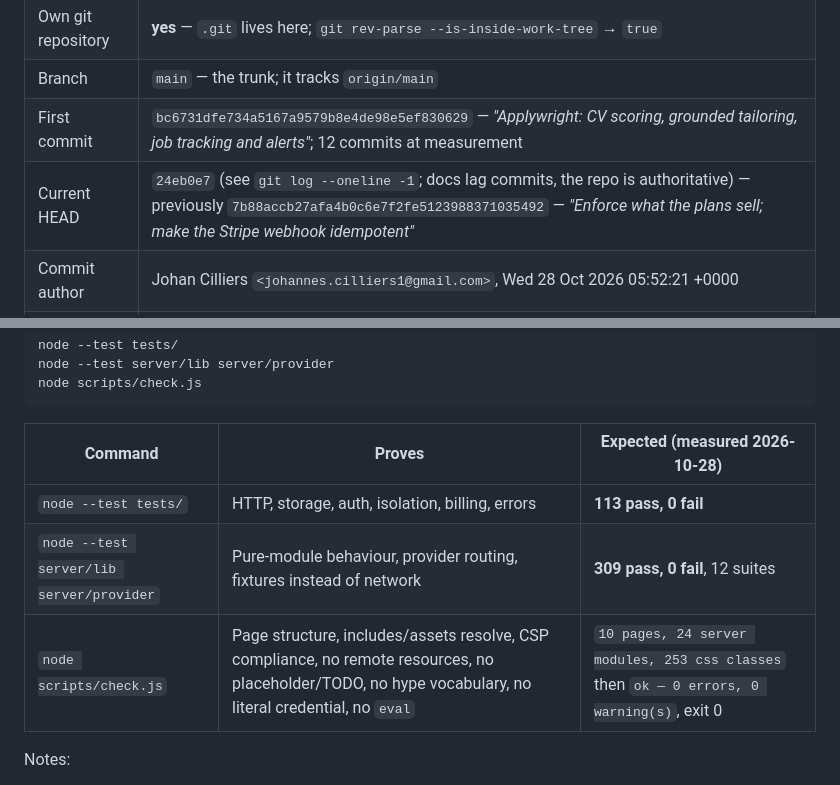
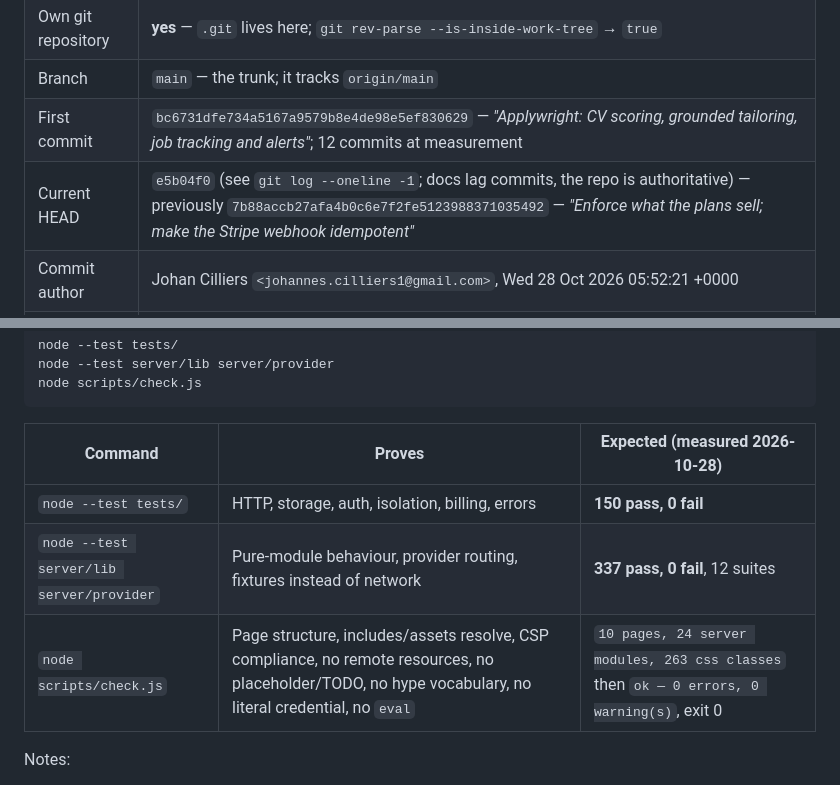
Before and after one commit to johancilliers22/applywright, a Markdown page: docs/PIPELINE.md, 2 parts joined by grey strips. Drawn GitHub-style.

```diff
--- a/docs/PIPELINE.md
+++ b/docs/PIPELINE.md
@@ -14,7 +14,7 @@ not as it might be. Read after [`PROJECT-STATUS.md`](PROJECT-STATUS.md) and
 | Own git repository | **yes** — `.git` lives here; `git rev-parse --is-inside-work-tree` → `true` |
 | Branch | `main` — the trunk; it tracks `origin/main` |
 | First commit | `bc6731dfe734a5167a9579b8e4de98e5ef830629` — *"Applywright: CV scoring, grounded tailoring, job tracking and alerts"*; 12 commits at measurement |
-| Current HEAD | `24eb0e7` (see `git log --oneline -1`; docs lag commits, the repo is authoritative) — previously `7b88accb27afa4b0c6e7f2fe5123988371035492` — *"Enforce what the plans sell; make the Stripe webhook idempotent"* |
+| Current HEAD | `e5b04f0` (see `git log --oneline -1`; docs lag commits, the repo is authoritative) — previously `7b88accb27afa4b0c6e7f2fe5123988371035492` — *"Enforce what the plans sell; make the Stripe webhook idempotent"* |
 | Commit author | Johan Cilliers `<johannes.cilliers1@gmail.com>`, Wed 28 Oct 2026 05:52:21 +0000 |
 | Tracked files | **148** (`node_modules/` is ignored, not tracked) |
 | Remotes | `origin` → <https://github.com/johancilliers22/applywright.git> (**public**); `backup` → `../applywright-remote.git`, a local bare copy last pushed at `eb6dd75` |
@@ -111,9 +111,9 @@ node scripts/check.js
 
 | Command | Proves | Expected (measured 2026-10-28) |
 |---|---|---|
-| `node --test tests/` | HTTP, storage, auth, isolation, billing, errors | **113 pass, 0 fail** |
-| `node --test server/lib server/provider` | Pure-module behaviour, provider routing, fixtures instead of network | **309 pass, 0 fail**, 12 suites |
-| `node scripts/check.js` | Page structure, includes/assets resolve, CSP compliance, no remote resources, no placeholder/TODO, no hype vocabulary, no literal credential, no `eval` | `10 pages, 24 server modules, 253 css classes` then `ok — 0 errors, 0 warning(s)`, exit 0 |
+| `node --test tests/` | HTTP, storage, auth, isolation, billing, errors | **150 pass, 0 fail** |
+| `node --test server/lib server/provider` | Pure-module behaviour, provider routing, fixtures instead of network | **337 pass, 0 fail**, 12 suites |
+| `node scripts/check.js` | Page structure, includes/assets resolve, CSP compliance, no remote resources, no placeholder/TODO, no hype vocabulary, no literal credential, no `eval` | `10 pages, 24 server modules, 263 css classes` then `ok — 0 errors, 0 warning(s)`, exit 0 |
 
 Notes:
 
```
Also changed, not shown: docs/PROJECT-STATUS.md (+4 -4 lines).
